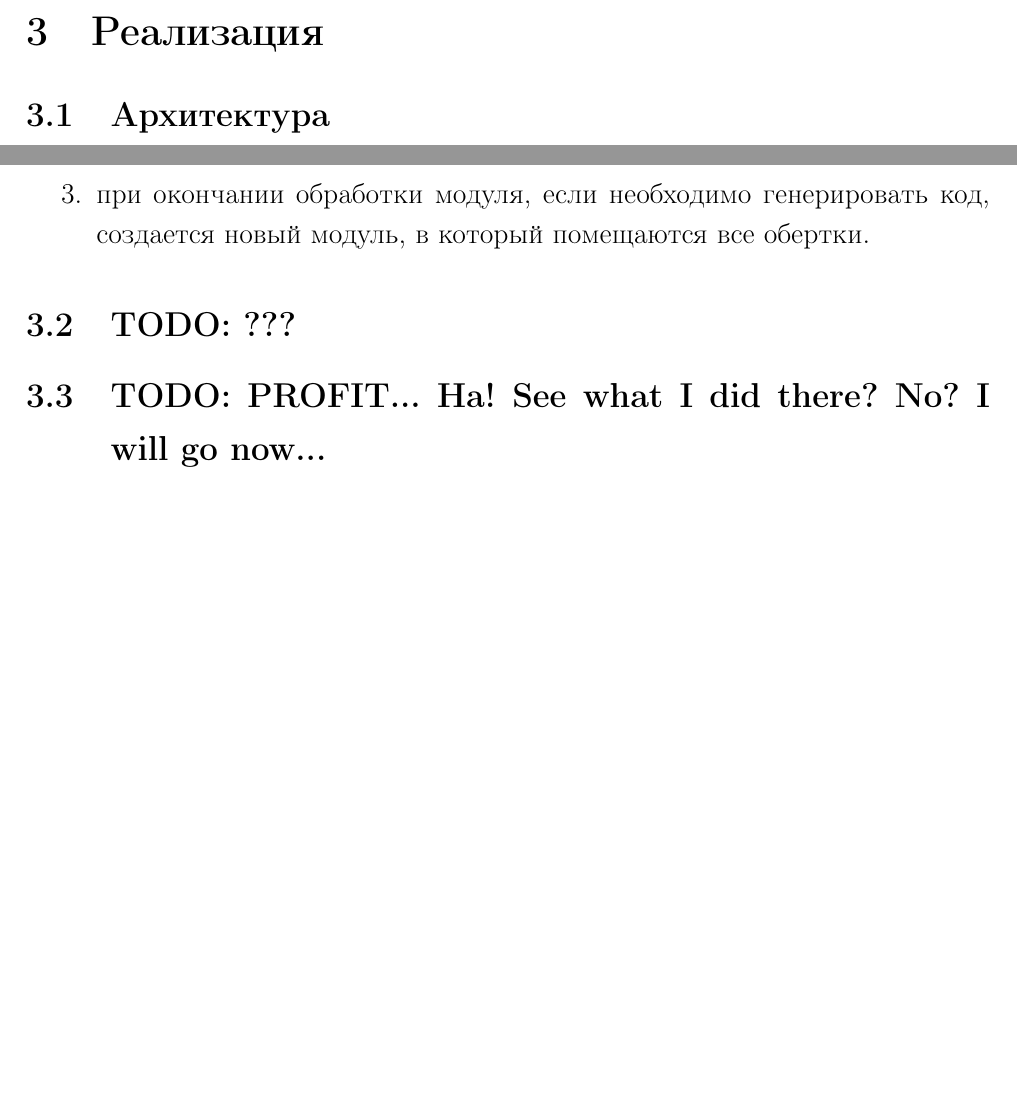
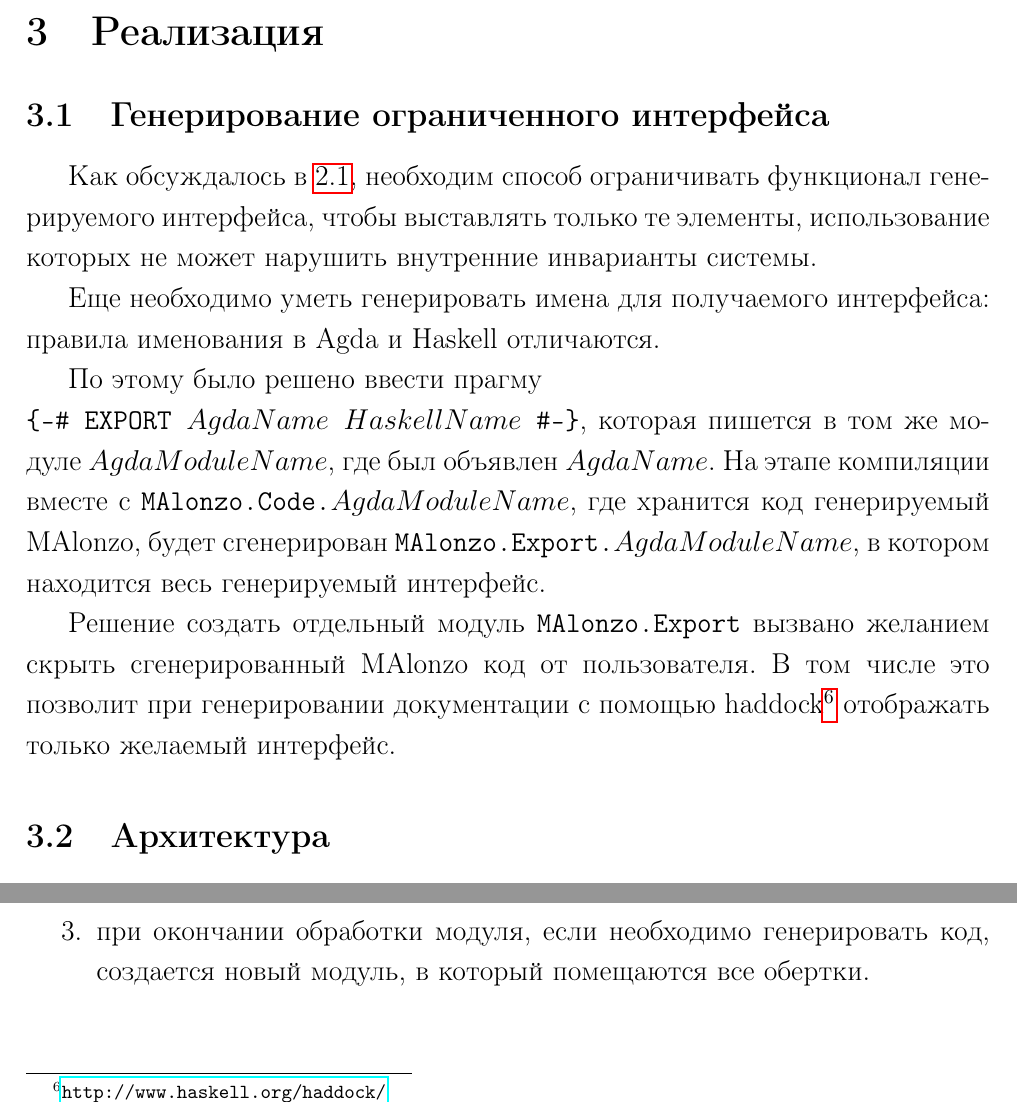
Before and after one commit to projedi/masters-thesis, a LaTeX document (paper/main.tex, which reads paper/implementation.tex): two parts of page 10 of 14, joined at a grey line, cut so that both start at the same text, the shorter picture padded with empty space. Compiled offline with pdfLaTeX.

Commit message:
Implementation explanation

```diff
--- a/paper/implementation.tex
+++ b/paper/implementation.tex
@@ -1,4 +1,25 @@
 \section{Реализация}
+
+\subsection{Генерирование ограниченного интерфейса}
+
+Как обсуждалось в \ref{sec:task-goal}, необходим способ ограничивать
+функционал генерируемого интерфейса, чтобы выставлять только те элементы,
+использование которых не может нарушить внутренние инварианты системы.
+
+Еще необходимо уметь генерировать имена для получаемого интерфейса:
+правила именования в Agda и Haskell отличаются.
+
+По этому было решено ввести прагму\\
+\texttt{\{-\# EXPORT \(AgdaName\) \(HaskellName\) \#-\}},
+которая пишется в том же модуле \(AgdaModuleName\), где был объявлен \(AgdaName\). На этапе компиляции
+вместе с \texttt{MAlonzo.Code.\(AgdaModuleName\)}, где хранится код генерируемый MAlonzo,
+будет сгенерирован \texttt{MAlonzo.Export.\(AgdaModuleName\)}, в котором находится весь генерируемый
+интерфейс.
+
+Решение создать отдельный модуль \texttt{MAlonzo.Export} вызвано желанием скрыть
+сгенерированный MAlonzo код от пользователя. В том числе это позволит
+при генерировании документации с помощью haddock\footnote{\url{http://www.haskell.org/haddock/}}
+отображать только желаемый интерфейс.
 
 \subsection{Архитектура}
 
@@ -14,7 +35,3 @@
 \item при окончании обработки модуля, если необходимо генерировать код, создается
       новый модуль, в который помещаются все обертки.
 \end{enumerate}
-
-\subsection{TODO: ???}
-
-\subsection{TODO: PROFIT... Ha! See what I did there? No? I will go now...}
```
Also changed, not shown: paper/paper.pdf.
